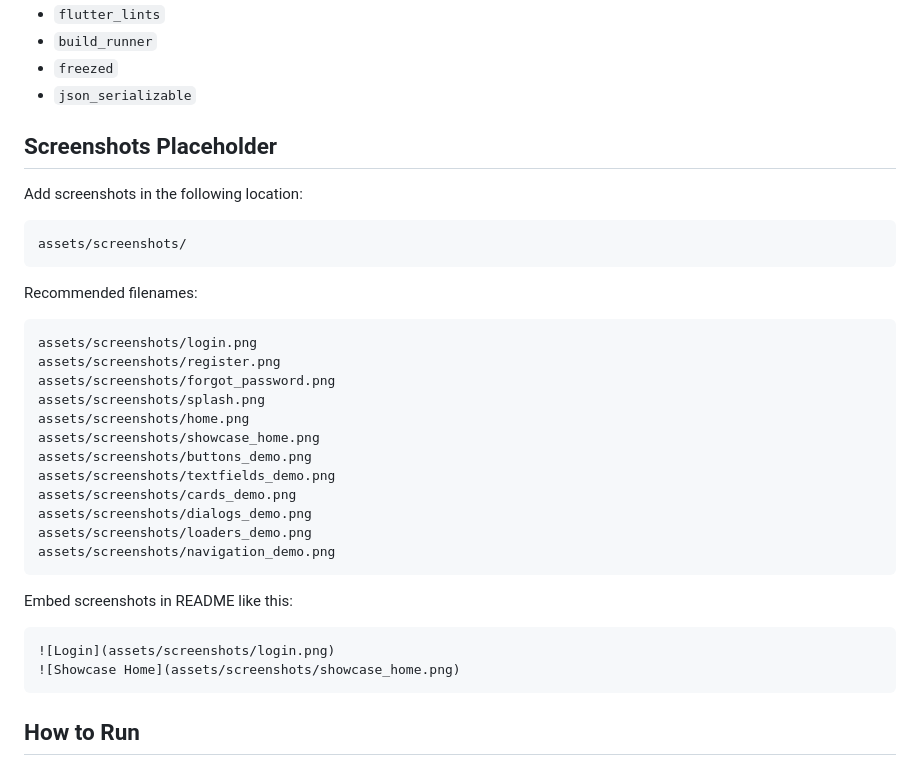
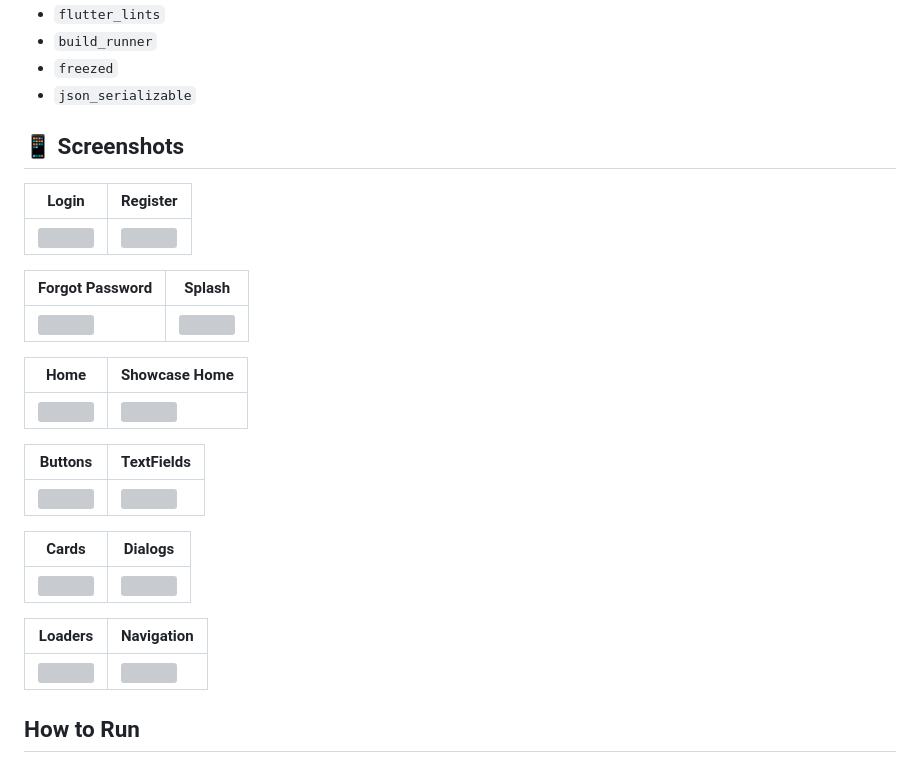
Before and after one commit to divyadholariya17112002/flutter_ui_components, a Markdown page: README.md, the part around the change. Rendered like a GitHub page; grey boxes are pictures that could not be loaded.

Commit message:
readme.md commit1

````diff
--- a/README.md
+++ b/README.md
@@ -80,37 +80,31 @@ Dev dependencies:
 - `freezed`
 - `json_serializable`
 
-## Screenshots Placeholder
+## 📱 Screenshots
 
-Add screenshots in the following location:
+| Login | Register |
+|-------|----------|
+| ![](assets/screens/login.png) | ![](assets/screens/register.png) |
 
-```text
-assets/screenshots/
-```
+| Forgot Password | Splash |
+|-----------------|---------|
+| ![](assets/screens/forgot_password.png) | ![](assets/screens/splash.png) |
 
-Recommended filenames:
+| Home | Showcase Home |
+|------|---------------|
+| ![](assets/screens/home.png) | ![](assets/screens/showcase_home.png) |
 
-```text
-assets/screenshots/login.png
-assets/screenshots/register.png
-assets/screenshots/forgot_password.png
-assets/screenshots/splash.png
-assets/screenshots/home.png
-assets/screenshots/showcase_home.png
-assets/screenshots/buttons_demo.png
-assets/screenshots/textfields_demo.png
-assets/screenshots/cards_demo.png
-assets/screenshots/dialogs_demo.png
-assets/screenshots/loaders_demo.png
-assets/screenshots/navigation_demo.png
-```
+| Buttons | TextFields |
+|---------|------------|
+| ![](assets/screens/buttons_demo.png) | ![](assets/screens/textfields_demo.png) |
 
-Embed screenshots in README like this:
+| Cards | Dialogs |
+|-------|----------|
+| ![](assets/screens/cards_demo.png) | ![](assets/screens/dialogs_demo.png) |
 
-```md
-![Login](assets/screenshots/login.png)
-![Showcase Home](assets/screenshots/showcase_home.png)
-```
+| Loaders | Navigation |
+|---------|------------|
+| ![](assets/screens/loaders_demo.png) | ![](assets/screens/navigation_demo.png) |
 
 ## How to Run
 
````
